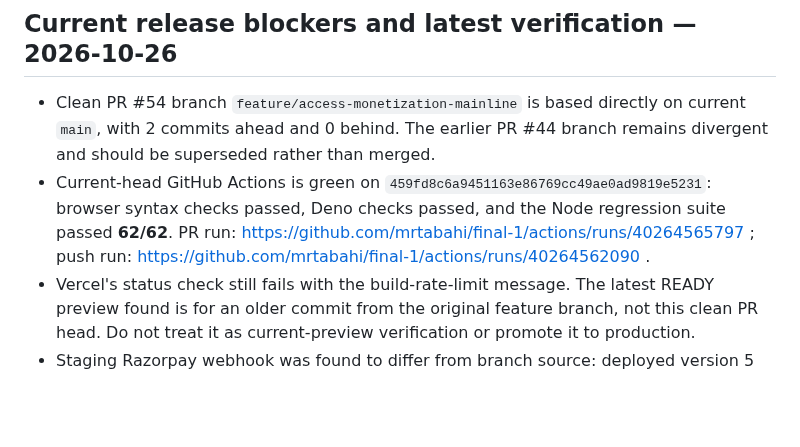
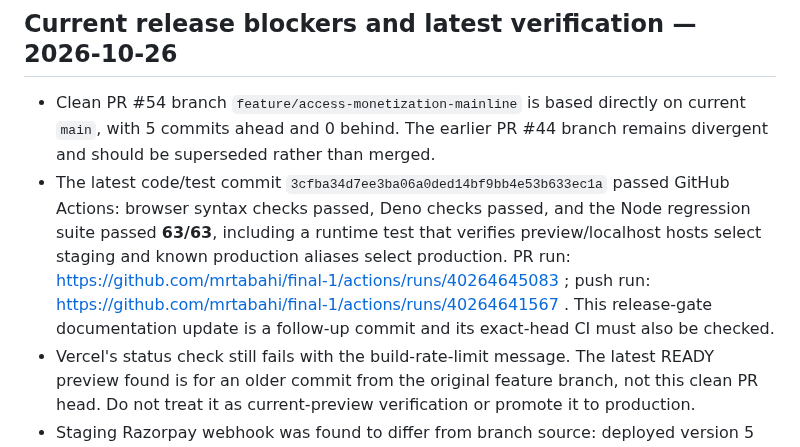
Before and after one commit to mrtabahi/final-1, a Markdown page: docs/release/access-monetization-release-gate.md, the part around the change. Rendered like a GitHub page; blank space fills up the shorter version.

Commit message:
docs: refresh release evidence after 63 passing tests

```diff
--- a/docs/release/access-monetization-release-gate.md
+++ b/docs/release/access-monetization-release-gate.md
@@ -59,8 +59,8 @@ This is an evidence snapshot, not a production sign-off.
 
 ## Current release blockers and latest verification — 2026-10-26
 
-- Clean PR #54 branch `feature/access-monetization-mainline` is based directly on current `main`, with 2 commits ahead and 0 behind. The earlier PR #44 branch remains divergent and should be superseded rather than merged.
-- Current-head GitHub Actions is green on `459fd8c6a9451163e86769cc49ae0ad9819e5231`: browser syntax checks passed, Deno checks passed, and the Node regression suite passed **62/62**. PR run: https://github.com/mrtabahi/final-1/actions/runs/40264565797 ; push run: https://github.com/mrtabahi/final-1/actions/runs/40264562090 .
+- Clean PR #54 branch `feature/access-monetization-mainline` is based directly on current `main`, with 5 commits ahead and 0 behind. The earlier PR #44 branch remains divergent and should be superseded rather than merged.
+- The latest code/test commit `3cfba34d7ee3ba06a0ded14bf9bb4e53b633ec1a` passed GitHub Actions: browser syntax checks passed, Deno checks passed, and the Node regression suite passed **63/63**, including a runtime test that verifies preview/localhost hosts select staging and known production aliases select production. PR run: https://github.com/mrtabahi/final-1/actions/runs/40264645083 ; push run: https://github.com/mrtabahi/final-1/actions/runs/40264641567 . This release-gate documentation update is a follow-up commit and its exact-head CI must also be checked.
 - Vercel's status check still fails with the build-rate-limit message. The latest READY preview found is for an older commit from the original feature branch, not this clean PR head. Do not treat it as current-preview verification or promote it to production.
 - Staging Razorpay webhook was found to differ from branch source: deployed version 5 used an `&&` check for captured status/flag. Deployed the strict `||` guard to staging as version 6, preserved `verify_jwt=false` for external provider callbacks, then re-read the function and confirmed byte-for-byte source match. This has not yet been validated with signed Razorpay Test Mode events. No production function was changed.
 - Staging `typing-result` version 5 was compared against the clean PR source and is byte-for-byte identical, with `verify_jwt=true`. This confirms source parity, not an authenticated HTTP/browser end-to-end run.
```
